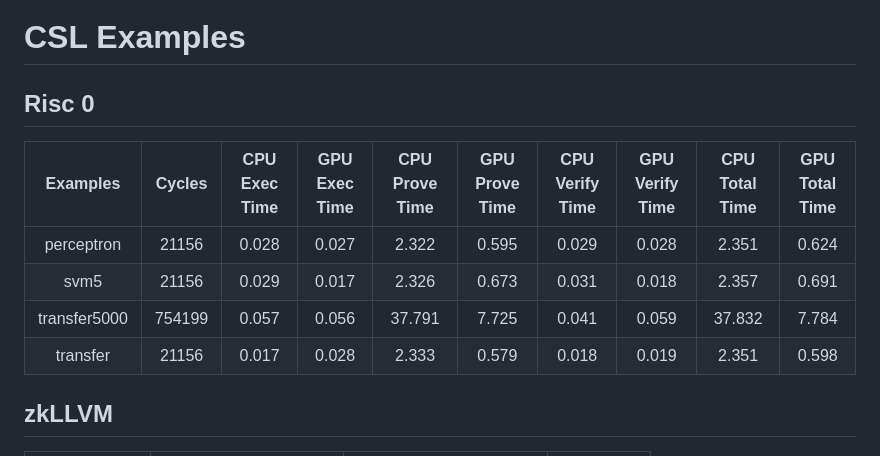
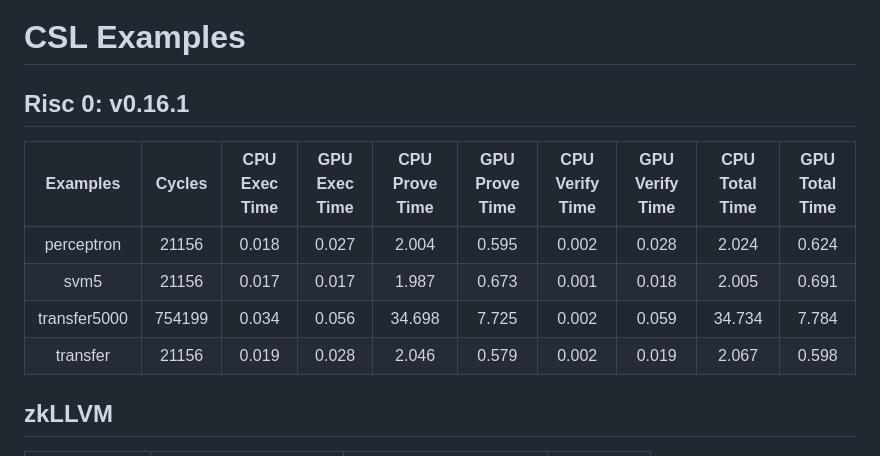
Before and after one commit to runtimeverification/proof-checker, a Markdown page: Performance.md, the part around the change. Rendered like a GitHub page.

Commit message:
Updating CSL direct implementation CPU performance numbers; Declaring the R0 version used to generate those numbers

```diff
--- a/Performance.md
+++ b/Performance.md
@@ -1,12 +1,12 @@
 # CSL Examples
 
-## Risc 0
+## Risc 0: v0.16.1
 |   Examples   |  Cycles | CPU Exec Time | GPU Exec Time | CPU Prove Time | GPU Prove Time | CPU Verify Time | GPU Verify Time | CPU Total Time | GPU Total Time |
 |:------------:|:-------:|:-------------:|:-------------:|:--------------:|:--------------:|:---------------:|:---------------:|:--------------:|:--------------:|
-| perceptron   |  21156  |     0.028     |     0.027     |      2.322     |      0.595     |      0.029      |      0.028      |      2.351     |      0.624     |
-| svm5         |  21156  |     0.029     |     0.017     |      2.326     |      0.673     |      0.031      |      0.018      |      2.357     |      0.691     |
-| transfer5000 | 754199  |     0.057     |     0.056     |     37.791     |      7.725     |      0.041      |      0.059      |     37.832     |      7.784     |
-| transfer     |  21156  |     0.017     |     0.028     |      2.333     |      0.579     |      0.018      |      0.019      |      2.351     |      0.598     |
+| perceptron   |  21156  |     0.018     |     0.027     |      2.004     |      0.595     |      0.002      |      0.028      |      2.024     |      0.624     |
+| svm5         |  21156  |     0.017     |     0.017     |      1.987     |      0.673     |      0.001      |      0.018      |      2.005     |      0.691     |
+| transfer5000 | 754199  |     0.034     |     0.056     |     34.698     |      7.725     |      0.002      |      0.059      |     34.734     |      7.784     |
+| transfer     |  21156  |     0.019     |     0.028     |      2.046     |      0.579     |      0.002      |      0.019      |      2.067     |      0.598     |
 
 
 ## zkLLVM
```
